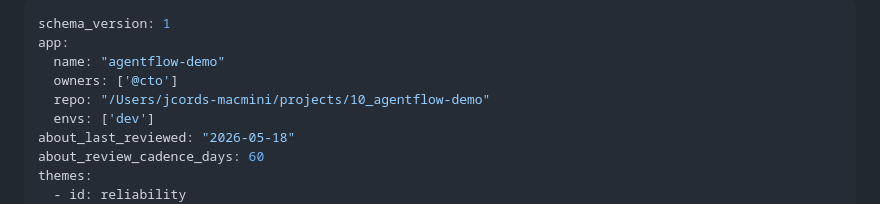
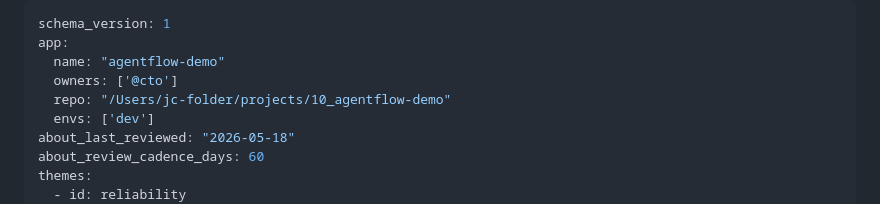
Before and after one commit to cordsjon/agentflow-demo, a Markdown page: about.md, the part around the change. Drawn GitHub-style.

Commit message:
chore: wip auto-commit before pull [auto]

```diff
--- a/about.md
+++ b/about.md
@@ -3,7 +3,7 @@ schema_version: 1
 app:
   name: "agentflow-demo"
   owners: ['@cto']
-  repo: "/Users/jcords-macmini/projects/10_agentflow-demo"
+  repo: "/Users/jc-folder/projects/10_agentflow-demo"
   envs: ['dev']
 about_last_reviewed: "2026-05-18"
 about_review_cadence_days: 60
```
Also changed, not shown: 1 other file.
